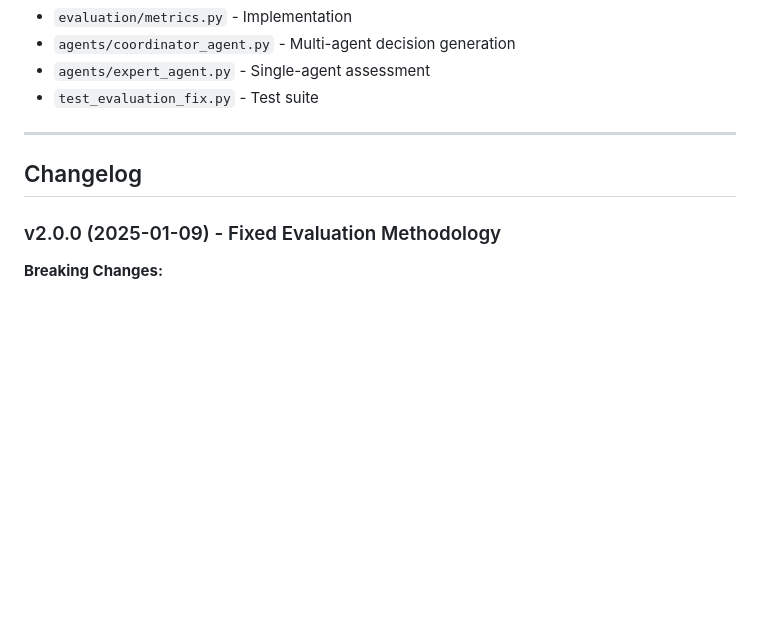
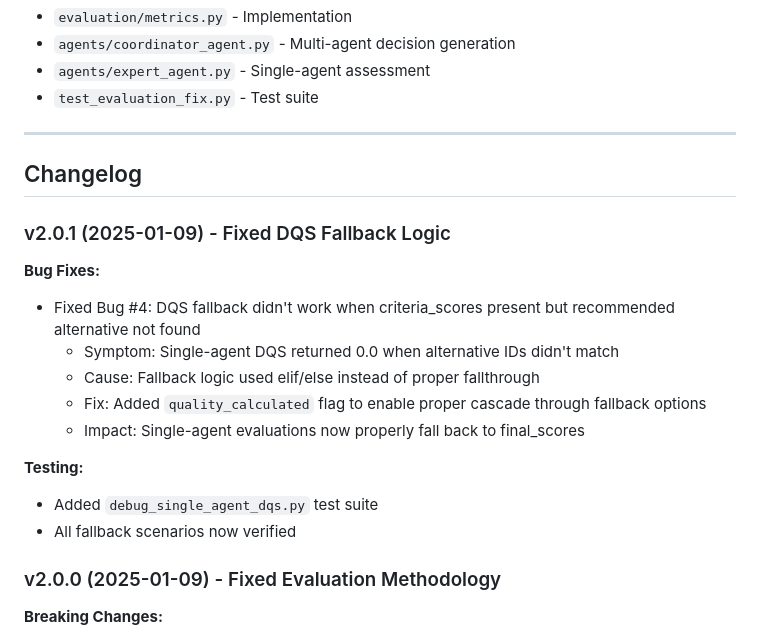
Before and after one commit to kerbgr/crisis_mas_poc, a Markdown page: evaluation/EVALUATION_METHODOLOGY.md, the part around the change. Rendered like a GitHub page; blank space fills up the shorter version.

Commit message:
Update documentation with Bug #4 fallback fix (v2.0.1)

```diff
--- a/evaluation/EVALUATION_METHODOLOGY.md
+++ b/evaluation/EVALUATION_METHODOLOGY.md
@@ -543,6 +543,19 @@ Expected output:
 
 ## Changelog
 
+### v2.0.1 (2025-01-09) - Fixed DQS Fallback Logic
+
+**Bug Fixes:**
+- Fixed Bug #4: DQS fallback didn't work when criteria_scores present but recommended alternative not found
+  - Symptom: Single-agent DQS returned 0.0 when alternative IDs didn't match
+  - Cause: Fallback logic used elif/else instead of proper fallthrough
+  - Fix: Added `quality_calculated` flag to enable proper cascade through fallback options
+  - Impact: Single-agent evaluations now properly fall back to final_scores
+
+**Testing:**
+- Added `debug_single_agent_dqs.py` test suite
+- All fallback scenarios now verified
+
 ### v2.0.0 (2025-01-09) - Fixed Evaluation Methodology
 
 **Breaking Changes:**
```
